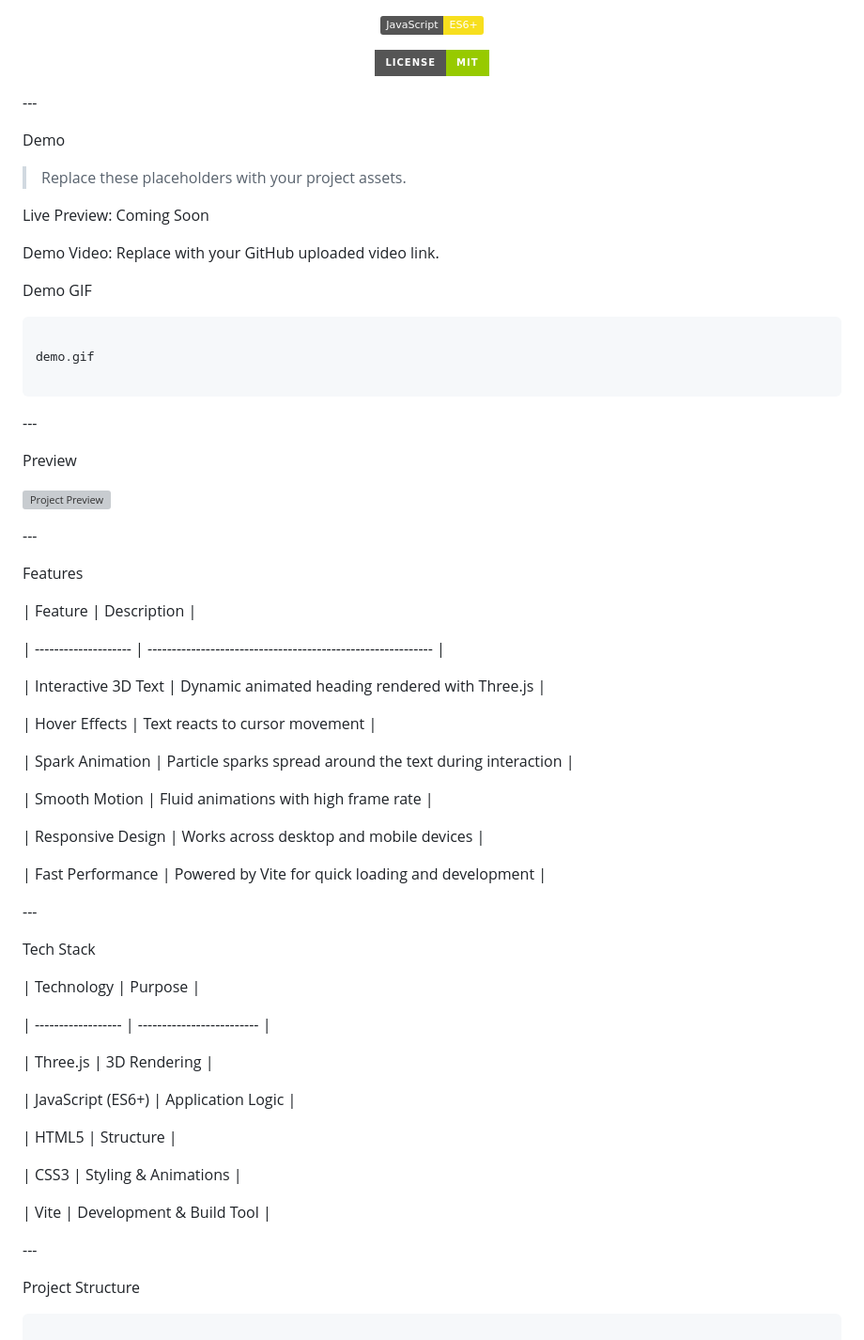
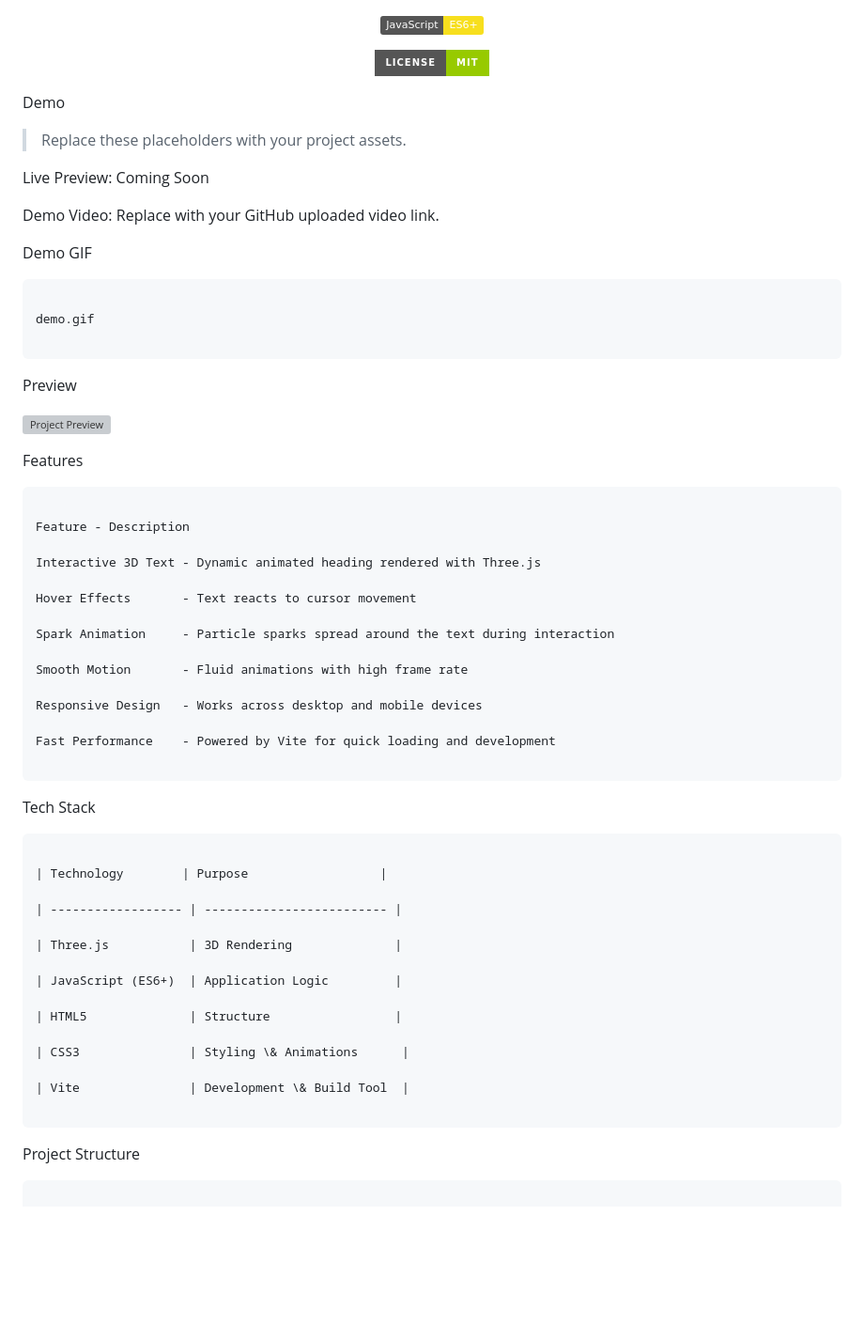
Before and after one commit to r-karthik-kk/Interactive-3D-Animated-LOGO, a Markdown page: README.md, the part around one of its changes. Shown at 94% size. Rendered like a GitHub page; badges without logos; blank space fills up the shorter version; grey boxes are pictures that could not be loaded.

````diff
--- a/README.md
+++ b/README.md
@@ -18,7 +18,7 @@ An immersive landing page built with Three.js and Vite featuring an interactive
 
 </div>
 
-\---
+
 
 Demo
 
@@ -36,7 +36,7 @@ demo.gif
 
 ```
 
-\---
+
 
 Preview
 
@@ -46,29 +46,33 @@ Preview
 
 </p>
 
-\---
+
 
 Features
 
-| Feature             | Description                                               |
+```
 
-| -------------------- | ----------------------------------------------------------- |
+Feature - Description
 
-| Interactive 3D Text | Dynamic animated heading rendered with Three.js            |
+Interactive 3D Text - Dynamic animated heading rendered with Three.js
 
-| Hover Effects       | Text reacts to cursor movement                             |
+Hover Effects       - Text reacts to cursor movement
 
-| Spark Animation     | Particle sparks spread around the text during interaction  |
+Spark Animation     - Particle sparks spread around the text during interaction
 
-| Smooth Motion       | Fluid animations with high frame rate                      |
+Smooth Motion       - Fluid animations with high frame rate
 
-| Responsive Design   | Works across desktop and mobile devices                    |
+Responsive Design   - Works across desktop and mobile devices
 
-| Fast Performance    | Powered by Vite for quick loading and development          |
+Fast Performance    - Powered by Vite for quick loading and development
 
-\---
+```
+
+
 
 Tech Stack
+
+```
 
 | Technology        | Purpose                  |
 
@@ -84,7 +88,7 @@ Tech Stack
 
 | Vite               | Development \& Build Tool  |
 
-\---
+```
 
 Project Structure
 
````
Also changed, not shown: other parts of README.md (+9 -27 lines).
